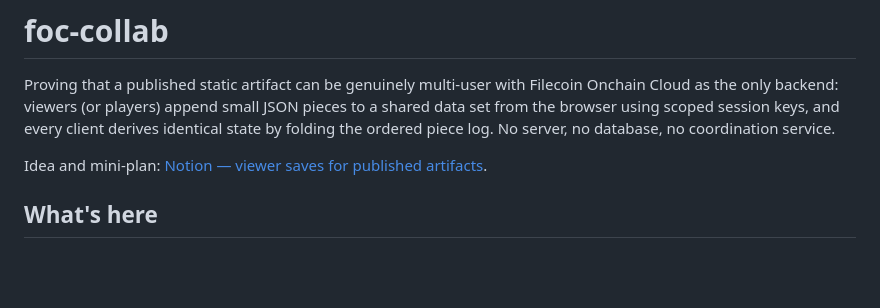
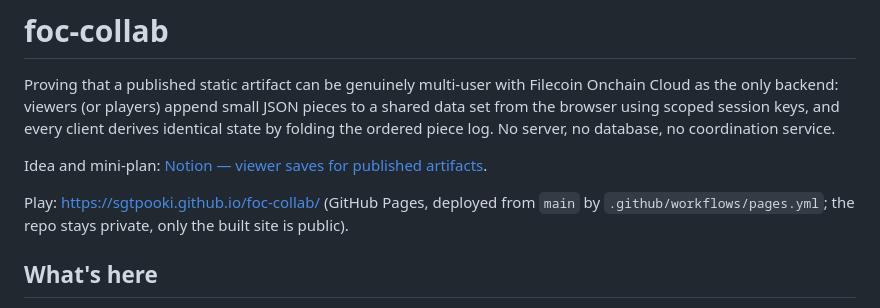
Before and after one commit to SgtPooki/foc-collab, a Markdown page: README.md, the part around the change. Rendered like a GitHub page; blank space fills up the shorter version.

Commit message:
Point the guide and README at the GitHub Pages site

```diff
--- a/README.md
+++ b/README.md
@@ -7,6 +7,10 @@ and every client derives identical state by folding the ordered piece log.
 No server, no database, no coordination service.
 
 Idea and mini-plan: [Notion — viewer saves for published artifacts](https://app.notion.com/p/filecoindev/Idea-viewer-saves-for-published-artifacts-session-key-writes-to-FOC-3cddc41950c1819fb40eeb2cbe14263a).
+
+Play: https://sgtpooki.github.io/foc-collab/ (GitHub Pages, deployed from
+`main` by `.github/workflows/pages.yml`; the repo stays private, only the
+built site is public).
 
 ## What's here
 
```
Also changed, not shown: docs/BYOW-PLAYERS.md (+5 -1 lines).
